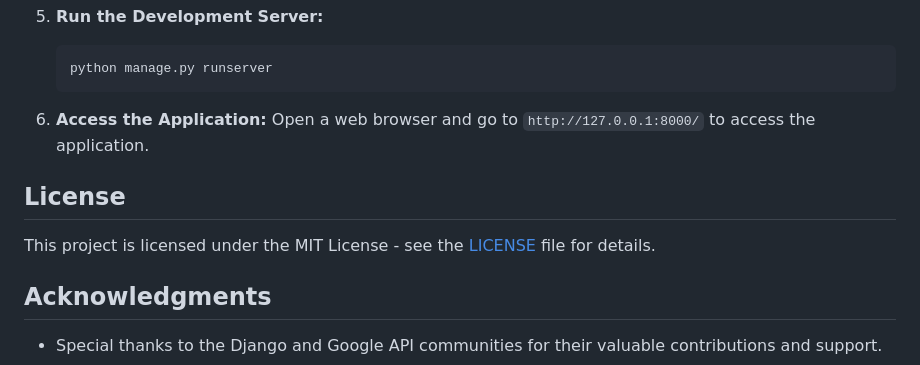
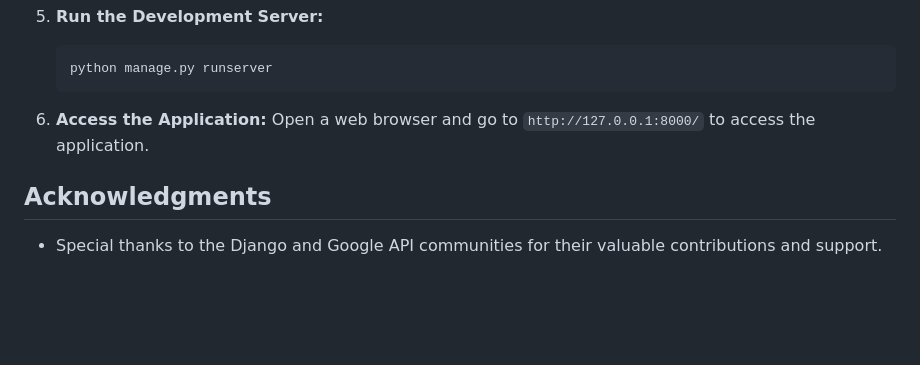
Before and after one commit to ketanmore2002/Educational-Resource-Planning, a Markdown page: README.md, the part around the change. Drawn GitHub-style; blank space fills up the shorter version.

```diff
--- a/README.md
+++ b/README.md
@@ -71,10 +71,6 @@ This comprehensive ERP system is designed to enhance the educational experience
    Open a web browser and go to `http://127.0.0.1:8000/` to access the application.
 
 
-## License
-
-This project is licensed under the MIT License - see the [LICENSE](LICENSE) file for details.
-
 ## Acknowledgments
 
 - Special thanks to the Django and Google API communities for their valuable contributions and support.
```
